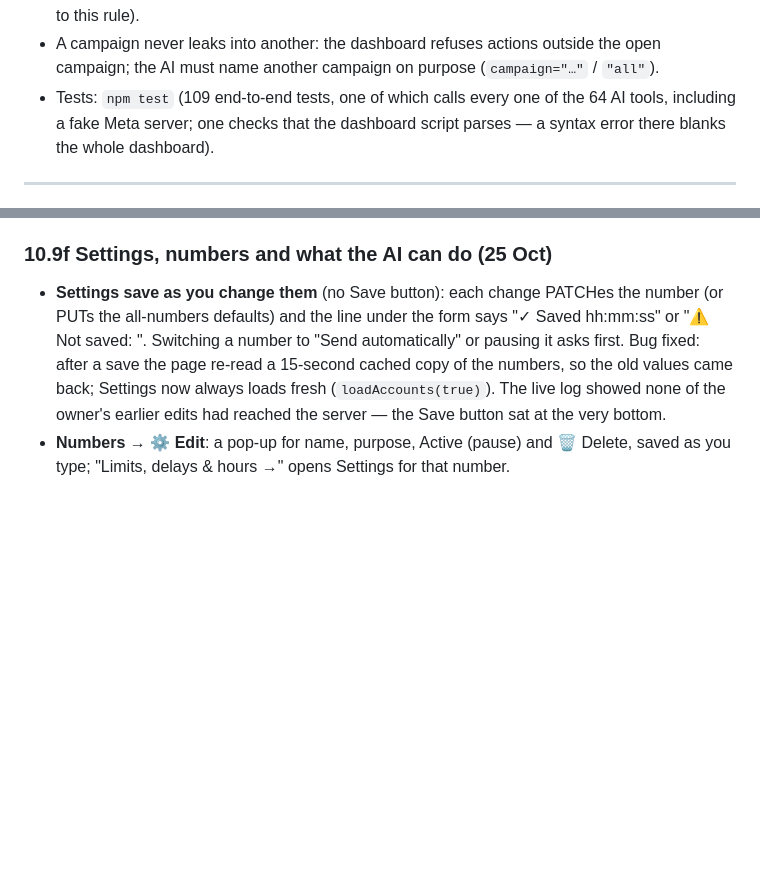
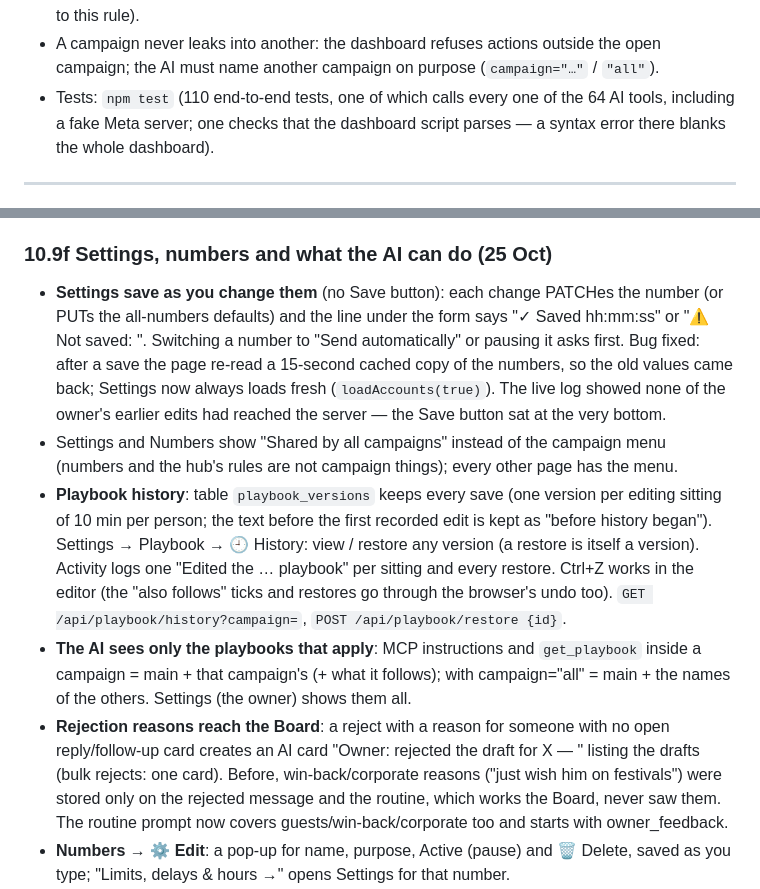
Before and after one commit to sebinjuly-source/zenith-whatsapp-hub, a Markdown page: docs/HOW-IT-WORKS.md, 2 parts joined by grey strips. Drawn GitHub-style; blank space fills up the shorter version.

Commit message:
Docs: playbook history, campaign menu on shared pages, rejection reasons on the Board, AI sees relevant playbooks
Co-Authored-By: Claude Opus 5.5 <noreply@anthropic.com>

```diff
--- a/docs/HOW-IT-WORKS.md
+++ b/docs/HOW-IT-WORKS.md
@@ -221,7 +221,7 @@ Send `POST /api/send` (text, attachment, replyTo, buttons, waTemplate, scheduleA
   number and campaign — the incident that led to this rule).
 - A campaign never leaks into another: the dashboard refuses actions outside the open campaign; the AI must name another
   campaign on purpose (`campaign="…"` / `"all"`).
-- Tests: `npm test` (109 end-to-end tests, one of which calls every one of the 64 AI tools, including a fake Meta server;
+- Tests: `npm test` (110 end-to-end tests, one of which calls every one of the 64 AI tools, including a fake Meta server;
   one checks that the dashboard script parses — a syntax error there blanks the whole dashboard).
 
 ---
@@ -380,6 +380,10 @@ runs follow-ups and pipeline steps for that number (`session.status === 'open'`)
   "Send automatically" or pausing it asks first. Bug fixed: after a save the page re-read a 15-second cached copy of
   the numbers, so the old values came back; Settings now always loads fresh (`loadAccounts(true)`). The live log
   showed none of the owner's earlier edits had reached the server — the Save button sat at the very bottom.
+- Settings and Numbers show "Shared by all campaigns" instead of the campaign menu (numbers and the hub's rules are not campaign things); every other page has the menu.
+- **Playbook history**: table `playbook_versions` keeps every save (one version per editing sitting of 10 min per person; the text before the first recorded edit is kept as "before history began"). Settings → Playbook → 🕘 History: view / restore any version (a restore is itself a version). Activity logs one "Edited the … playbook" per sitting and every restore. Ctrl+Z works in the editor (the "also follows" ticks and restores go through the browser's undo too). `GET /api/playbook/history?campaign=`, `POST /api/playbook/restore {id}`.
+- **The AI sees only the playbooks that apply**: MCP instructions and `get_playbook` inside a campaign = main + that campaign's (+ what it follows); with campaign="all" = main + the names of the others. Settings (the owner) shows them all.
+- **Rejection reasons reach the Board**: a reject with a reason for someone with no open reply/follow-up card creates an AI card "Owner: rejected the draft for X — <reason>" listing the drafts (bulk rejects: one card). Before, win-back/corporate reasons ("just wish him on festivals") were stored only on the rejected message and the routine, which works the Board, never saw them. The routine prompt now covers guests/win-back/corporate too and starts with owner_feedback.
 - **Numbers → ⚙️ Edit**: a pop-up for name, purpose, Active (pause) and 🗑 Delete, saved as you type; "Limits,
   delays & hours →" opens Settings for that number.
 - **Playbooks**: `GET /api/playbook` = main unless `?campaign=`; `PUT` saves the main one unless `campaign` is given;
```
